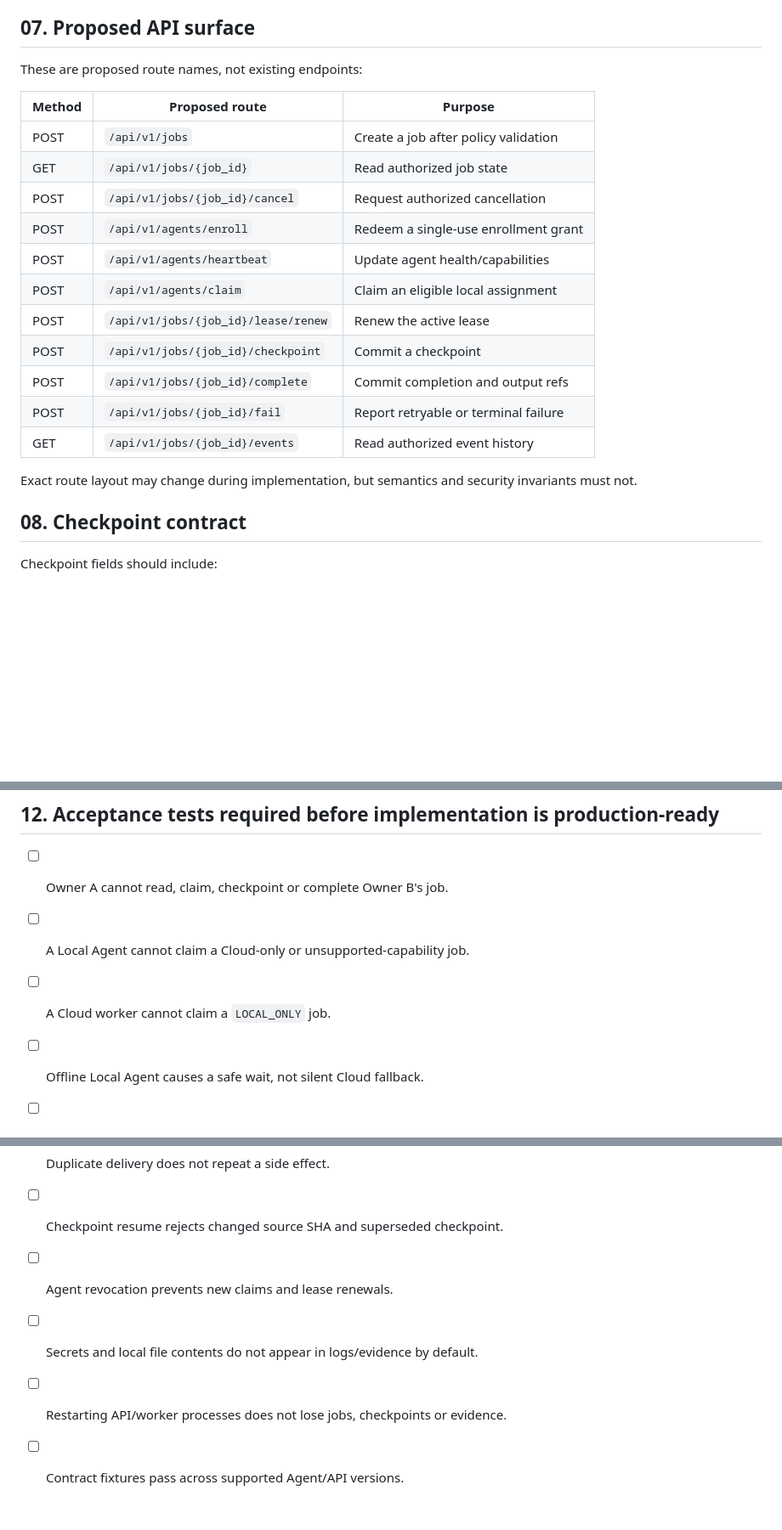
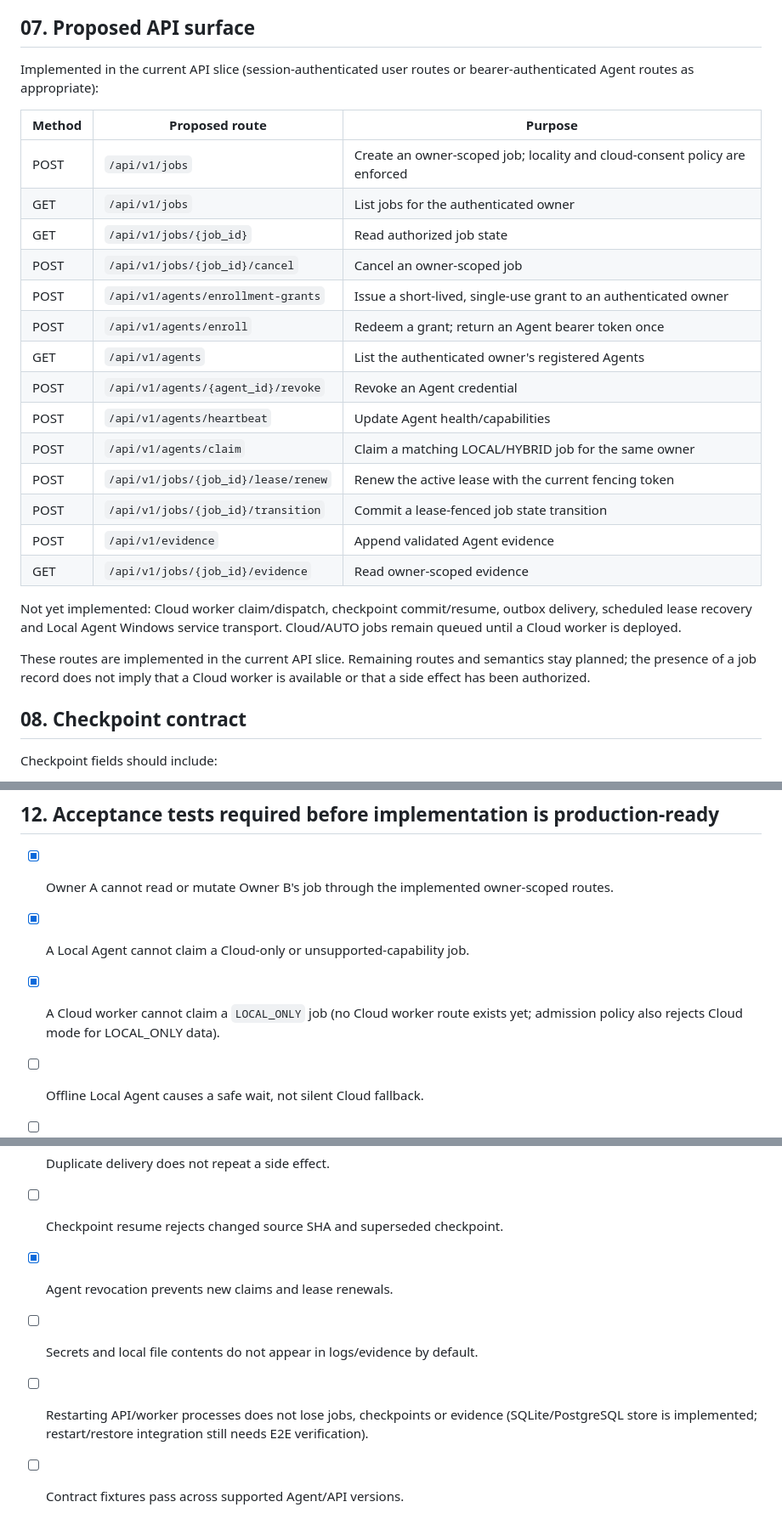
Before and after one commit to phakphum12345/Drive-letter, a Markdown page: docs/architecture/02-CLOUD-LOCAL-API-CONTRACT.md, 3 parts joined by grey strips. Shown at 85% size. Rendered like a GitHub page; blank space fills up the shorter version.

Commit message:
docs(research-os): record cloud-local runtime implementation boundary

```diff
--- a/docs/architecture/02-CLOUD-LOCAL-API-CONTRACT.md
+++ b/docs/architecture/02-CLOUD-LOCAL-API-CONTRACT.md
@@ -142,23 +142,28 @@ Security requirements:
 
 ## 07. Proposed API surface
 
-These are proposed route names, not existing endpoints:
+Implemented in the current API slice (session-authenticated user routes or bearer-authenticated Agent routes as appropriate):
 
 | Method | Proposed route | Purpose |
 |---|---|---|
-| POST | `/api/v1/jobs` | Create a job after policy validation |
+| POST | `/api/v1/jobs` | Create an owner-scoped job; locality and cloud-consent policy are enforced |
+| GET | `/api/v1/jobs` | List jobs for the authenticated owner |
 | GET | `/api/v1/jobs/{job_id}` | Read authorized job state |
-| POST | `/api/v1/jobs/{job_id}/cancel` | Request authorized cancellation |
-| POST | `/api/v1/agents/enroll` | Redeem a single-use enrollment grant |
-| POST | `/api/v1/agents/heartbeat` | Update agent health/capabilities |
-| POST | `/api/v1/agents/claim` | Claim an eligible local assignment |
-| POST | `/api/v1/jobs/{job_id}/lease/renew` | Renew the active lease |
-| POST | `/api/v1/jobs/{job_id}/checkpoint` | Commit a checkpoint |
-| POST | `/api/v1/jobs/{job_id}/complete` | Commit completion and output refs |
-| POST | `/api/v1/jobs/{job_id}/fail` | Report retryable or terminal failure |
-| GET | `/api/v1/jobs/{job_id}/events` | Read authorized event history |
+| POST | `/api/v1/jobs/{job_id}/cancel` | Cancel an owner-scoped job |
+| POST | `/api/v1/agents/enrollment-grants` | Issue a short-lived, single-use grant to an authenticated owner |
+| POST | `/api/v1/agents/enroll` | Redeem a grant; return an Agent bearer token once |
+| GET | `/api/v1/agents` | List the authenticated owner's registered Agents |
+| POST | `/api/v1/agents/{agent_id}/revoke` | Revoke an Agent credential |
+| POST | `/api/v1/agents/heartbeat` | Update Agent health/capabilities |
+| POST | `/api/v1/agents/claim` | Claim a matching LOCAL/HYBRID job for the same owner |
+| POST | `/api/v1/jobs/{job_id}/lease/renew` | Renew the active lease with the current fencing token |
+| POST | `/api/v1/jobs/{job_id}/transition` | Commit a lease-fenced job state transition |
+| POST | `/api/v1/evidence` | Append validated Agent evidence |
+| GET | `/api/v1/jobs/{job_id}/evidence` | Read owner-scoped evidence |
 
-Exact route layout may change during implementation, but semantics and security invariants must not.
+Not yet implemented: Cloud worker claim/dispatch, checkpoint commit/resume, outbox delivery, scheduled lease recovery and Local Agent Windows service transport. Cloud/AUTO jobs remain queued until a Cloud worker is deployed.
+
+These routes are implemented in the current API slice. Remaining routes and semantics stay planned; the presence of a job record does not imply that a Cloud worker is available or that a side effect has been authorized.
 
 ## 08. Checkpoint contract
 
@@ -219,14 +224,14 @@ Error responses must include a safe message and correlation ID, never secrets or
 
 ## 12. Acceptance tests required before implementation is production-ready
 
-- [ ] Owner A cannot read, claim, checkpoint or complete Owner B's job.
-- [ ] A Local Agent cannot claim a Cloud-only or unsupported-capability job.
-- [ ] A Cloud worker cannot claim a `LOCAL_ONLY` job.
+- [x] Owner A cannot read or mutate Owner B's job through the implemented owner-scoped routes.
+- [x] A Local Agent cannot claim a Cloud-only or unsupported-capability job.
+- [x] A Cloud worker cannot claim a `LOCAL_ONLY` job (no Cloud worker route exists yet; admission policy also rejects Cloud mode for LOCAL_ONLY data).
 - [ ] Offline Local Agent causes a safe wait, not silent Cloud fallback.
 - [ ] Expired lease can be reclaimed and stale worker commits are rejected.
 - [ ] Duplicate delivery does not repeat a side effect.
 - [ ] Checkpoint resume rejects changed source SHA and superseded checkpoint.
-- [ ] Agent revocation prevents new claims and lease renewals.
+- [x] Agent revocation prevents new claims and lease renewals.
 - [ ] Secrets and local file contents do not appear in logs/evidence by default.
-- [ ] Restarting API/worker processes does not lose jobs, checkpoints or evidence.
+- [ ] Restarting API/worker processes does not lose jobs, checkpoints or evidence (SQLite/PostgreSQL store is implemented; restart/restore integration still needs E2E verification).
 - [ ] Contract fixtures pass across supported Agent/API versions.
```
Also changed, not shown: other parts of docs/architecture/02-CLOUD-LOCAL-API-CONTRACT.md (+2 -2 lines).
